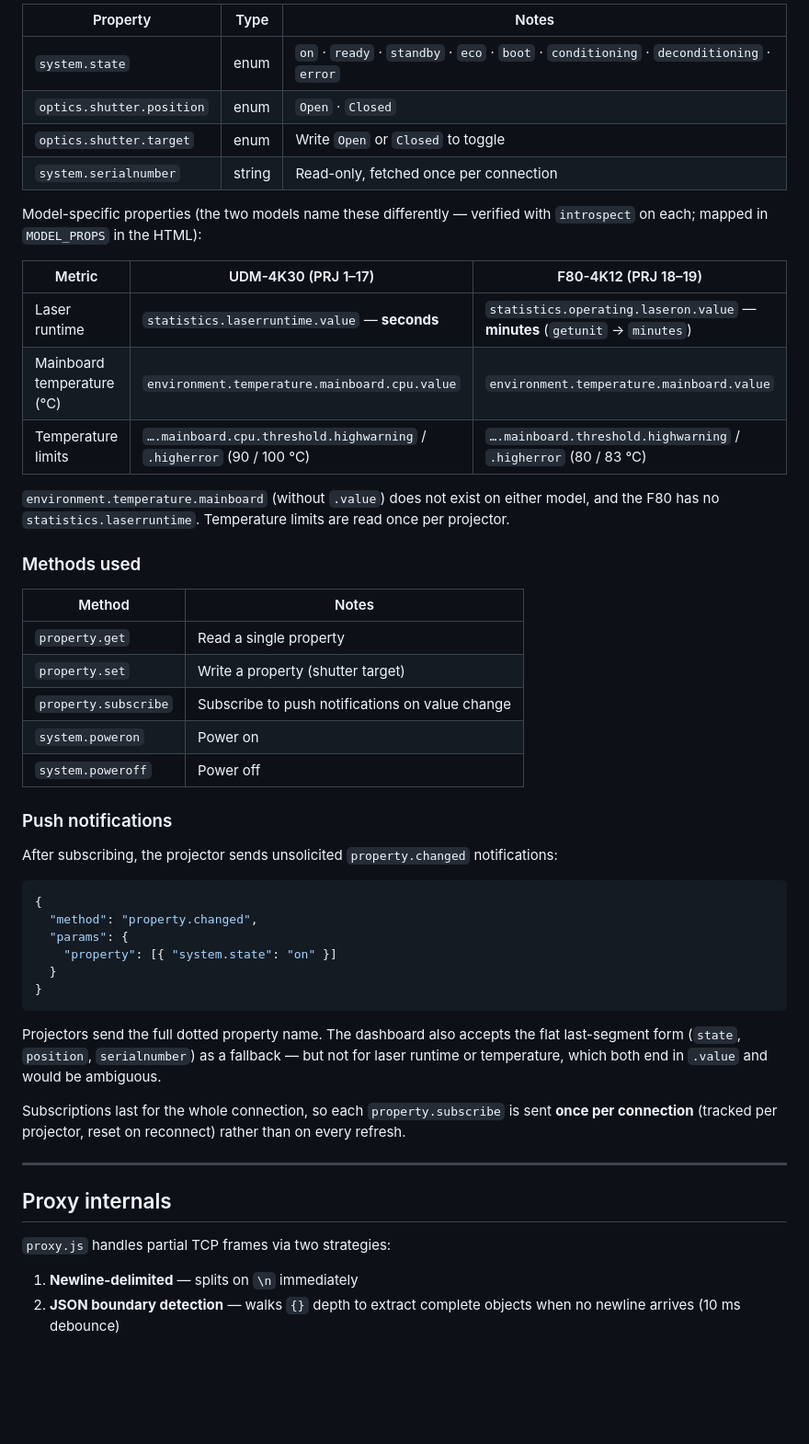
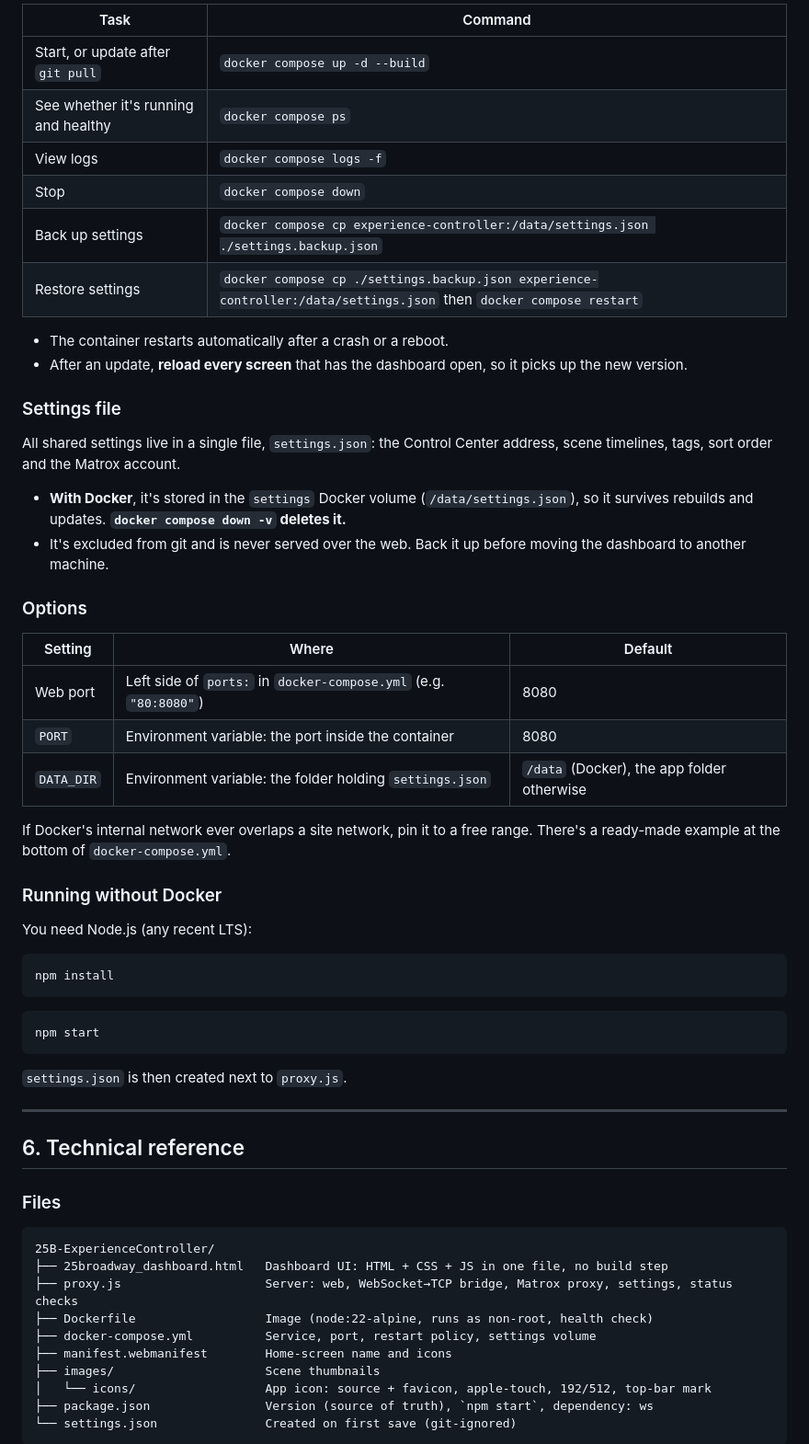
Before and after one commit to rickyspanish6/vibecoding, a Markdown page: 25B-ExperienceController/README.md, the part around one of its changes. Shown at 92% size. Rendered like a GitHub page; blank space fills up the shorter version.

````diff
--- a/25B-ExperienceController/README.md
+++ b/25B-ExperienceController/README.md
@@ -387,54 +265,62 @@ All projector communication uses **JSON-RPC 2.0 over TCP port 9090** (Barco Puls
 
-| Property | Type | Notes |
+| Task | Command |
+|---|---|
+| Start, or update after `git pull` | `docker compose up -d --build` |
+| See whether it's running and healthy | `docker compose ps` |
+| View logs | `docker compose logs -f` |
+| Stop | `docker compose down` |
+| Back up settings | `docker compose cp experience-controller:/data/settings.json ./settings.backup.json` |
+| Restore settings | `docker compose cp ./settings.backup.json experience-controller:/data/settings.json` then `docker compose restart` |
+
+- The container restarts automatically after a crash or a reboot.
+- After an update, **reload every screen** that has the dashboard open, so it picks up the new version.
+
+### Settings file
+
+All shared settings live in a single file, `settings.json`: the Control Center address, scene timelines, tags, sort order and the Matrox account.
+
+- **With Docker**, it's stored in the `settings` Docker volume (`/data/settings.json`), so it survives rebuilds and updates. **`docker compose down -v` deletes it.**
+- It's excluded from git and is never served over the web. Back it up before moving the dashboard to another machine.
+
+### Options
+
+| Setting | Where | Default |
 |---|---|---|
-| `system.state` | enum | `on` · `ready` · `standby` · `eco` · `boot` · `conditioning` · `deconditioning` · `error` |
-| `optics.shutter.position` | enum | `Open` · `Closed` |
-| `optics.shutter.target` | enum | Write `Open` or `Closed` to toggle |
-| `system.serialnumber` | string | Read-only, fetched once per connection |
+| Web port | Left side of `ports:` in `docker-compose.yml` (e.g. `"80:8080"`) | 8080 |
+| `PORT` | Environment variable: the port inside the container | 8080 |
+| `DATA_DIR` | Environment variable: the folder holding `settings.json` | `/data` (Docker), the app folder otherwise |
 
-Model-specific properties (the two models name these differently — verified with `introspect` on each; mapped in `MODEL_PROPS` in the HTML):
+If Docker's internal network ever overlaps a site network, pin it to a free range. There's a ready-made example at the bottom of `docker-compose.yml`.
 
-| Metric | UDM-4K30 (PRJ 1–17) | F80-4K12 (PRJ 18–19) |
-|---|---|---|
-| Laser runtime | `statistics.laserruntime.value` — **seconds** | `statistics.operating.laseron.value` — **minutes** (`getunit` → `minutes`) |
-| Mainboard temperature (°C) | `environment.temperature.mainboard.cpu.value` | `environment.temperature.mainboard.value` |
-| Temperature limits | `….mainboard.cpu.threshold.highwarning` / `.higherror` (90 / 100 °C) | `….mainboard.threshold.highwarning` / `.higherror` (80 / 83 °C) |
+### Running without Docker
 
-`environment.temperature.mainboard` (without `.value`) does not exist on either model, and the F80 has no `statistics.laserruntime`. Temperature limits are read once per projector.
+You need Node.js (any recent LTS):
 
-### Methods used
-
-| Method | Notes |
-|---|---|
-| `property.get` | Read a single property |
-| `property.set` | Write a property (shutter target) |
-| `property.subscribe` | Subscribe to push notifications on value change |
-| `system.poweron` | Power on |
-| `system.poweroff` | Power off |
-
-### Push notifications
-
-After subscribing, the projector sends unsolicited `property.changed` notifications:
-
-```json
-{
-  "method": "property.changed",
-  "params": {
-    "property": [{ "system.state": "on" }]
-  }
-}
+```bash
+npm install
+```
+```bash
+npm start
 ```
 
-Projectors send the full dotted property name. The dashboard also accepts the flat last-segment form (`state`, `position`, `serialnumber`) as a fallback — but not for laser runtime or temperature, which both end in `.value` and would be ambiguous.
-
-Subscriptions last for the whole connection, so each `property.subscribe` is sent **once per connection** (tracked per projector, reset on reconnect) rather than on every refresh.
+`settings.json` is then created next to `proxy.js`.
 
 ---
 
-## Proxy internals
+## 6. Technical reference
 
-`proxy.js` handles partial TCP frames via two strategies:
+### Files
 
-1. **Newline-delimited** — splits on `\n` immediately
-2. **JSON boundary detection** — walks `{}` depth to extract complete objects when no newline arrives (10 ms debounce)
+```
+25B-ExperienceController/
+├── 25broadway_dashboard.html   Dashboard UI: HTML + CSS + JS in one file, no build step
+├── proxy.js                    Server: web, WebSocket→TCP bridge, Matrox proxy, settings, status checks
+├── Dockerfile                  Image (node:22-alpine, runs as non-root, health check)
+├── docker-compose.yml          Service, port, restart policy, settings volume
+├── manifest.webmanifest        Home-screen name and icons
+├── images/                     Scene thumbnails
+│   └── icons/                  App icon: source + favicon, apple-touch, 192/512, top-bar mark
+├── package.json                Version (source of truth), `npm start`, dependency: ws
+└── settings.json               Created on first save (git-ignored)
+```
 
````
Also changed, not shown: other parts of 25B-ExperienceController/README.md (+267 -307 lines).
